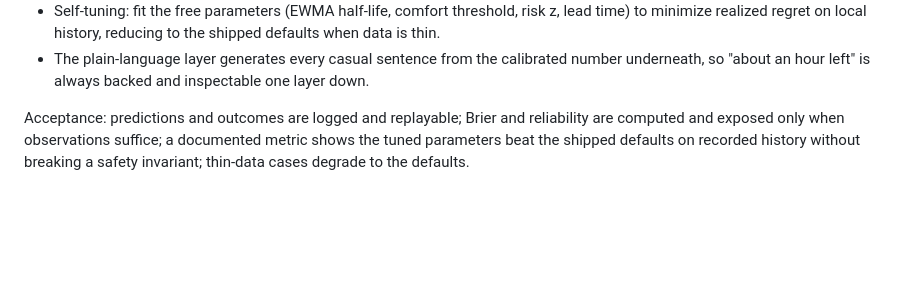
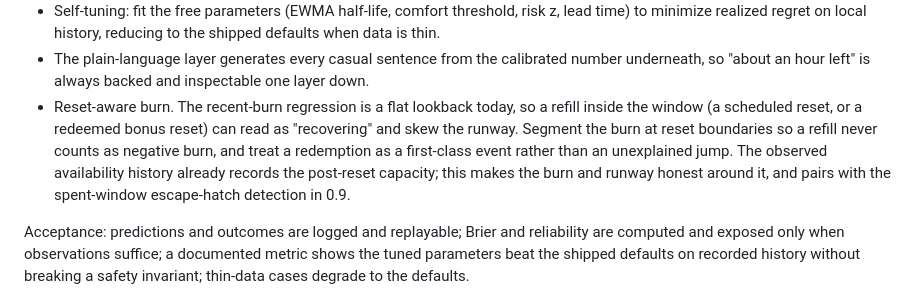
Before and after one commit to blisspixel/quotabot, a Markdown page: ROADMAP.md, the part around the change. Rendered like a GitHub page; blank space fills up the shorter version.

Commit message:
docs: capture reset-aware burn as a 0.8 calibration requirement
Surfaced by a real user observation (redeeming a Codex/ChatGPT reset
twice in a week): the analytics record observed availability over time,
so the post-reset capacity is in the history, but the recent-burn
regression is a flat lookback with no reset-boundary segmentation, so a
refill inside the window (scheduled or a redeemed bonus reset) can read
as "recovering" and skew the runway. Pin reset-aware burn (segment at
reset boundaries; treat a redemption as a first-class event, not an
unexplained jump) in the 0.8 calibration milestone, paired with the 0.9
spent-window escape-hatch detection.

```diff
--- a/ROADMAP.md
+++ b/ROADMAP.md
@@ -280,6 +280,13 @@ happened, and it improves on the user's own data.
 - The plain-language layer generates every casual sentence from the calibrated
   number underneath, so "about an hour left" is always backed and inspectable one
   layer down.
+- Reset-aware burn. The recent-burn regression is a flat lookback today, so a
+  refill inside the window (a scheduled reset, or a redeemed bonus reset) can read
+  as "recovering" and skew the runway. Segment the burn at reset boundaries so a
+  refill never counts as negative burn, and treat a redemption as a first-class
+  event rather than an unexplained jump. The observed availability history already
+  records the post-reset capacity; this makes the burn and runway honest around
+  it, and pairs with the spent-window escape-hatch detection in 0.9.
 
 Acceptance: predictions and outcomes are logged and replayable; Brier and
 reliability are computed and exposed only when observations suffice; a documented
```
